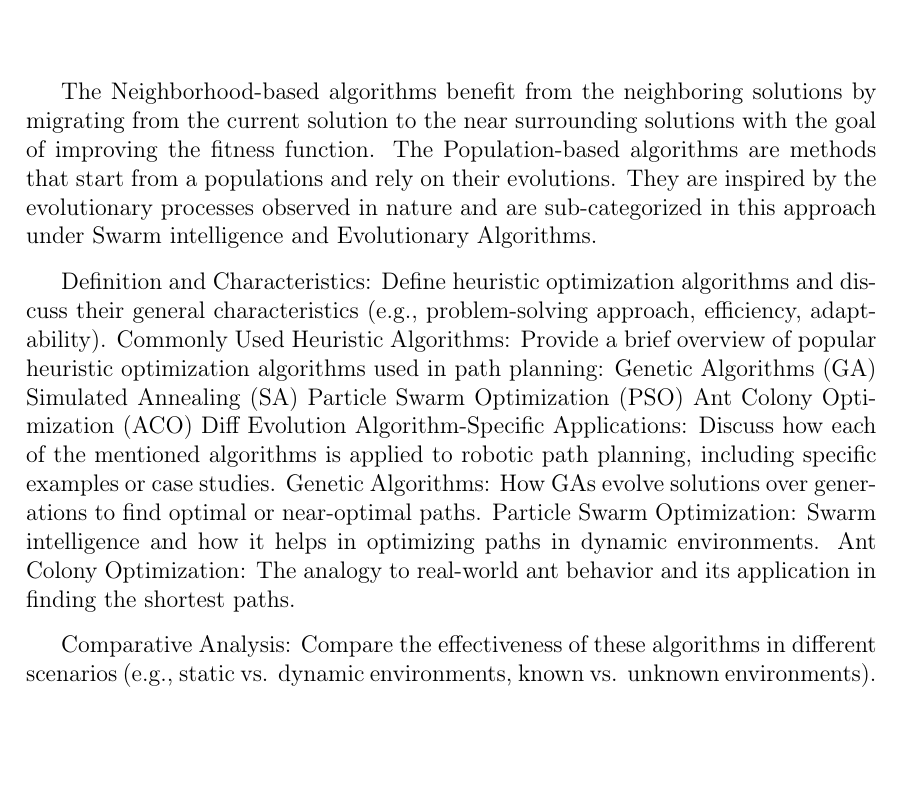
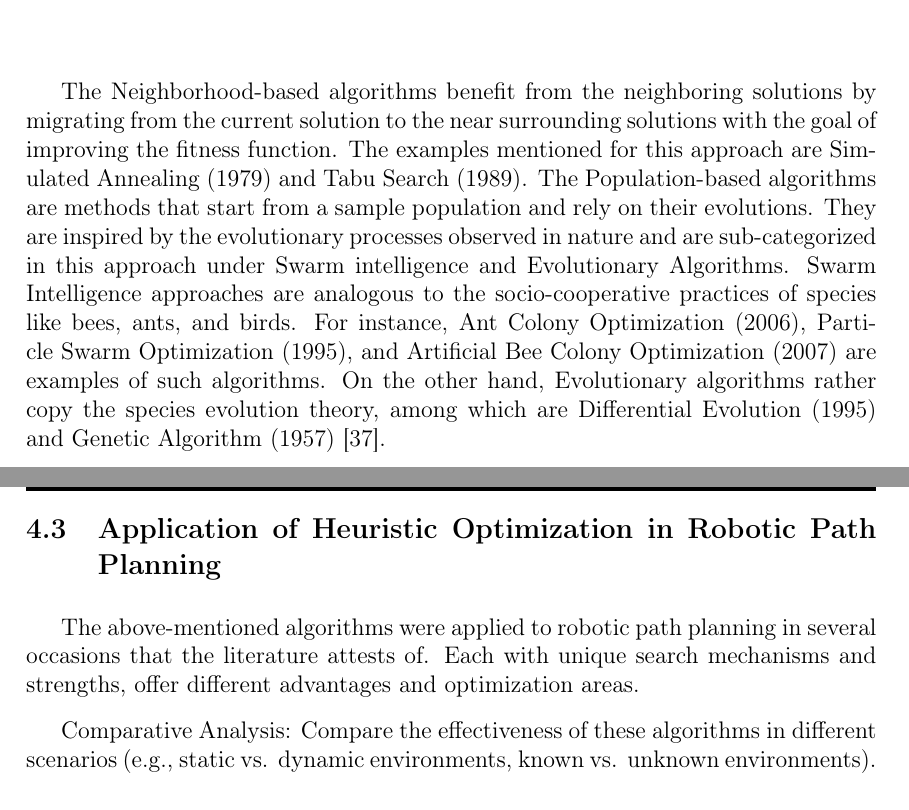
Before and after one commit to IlefatKion/Thesis, a LaTeX thesis (main.tex, which reads chapters/chap1.tex): part of page 49 of 60 before the commit and two parts of pages 49 and 50 of 60 after it, the two joined at a grey line, cut so that both start at the same text, the shorter picture padded with empty space. Compiled offline with pdfLaTeX.

Commit message:
optimization - applications incomplete

```diff
--- a/chapters/chap1.tex
+++ b/chapters/chap1.tex
@@ -855,25 +857,22 @@ as given by the tree graph in Figure \ref{Tree}
 \end{figure}
 
 The Neighborhood-based algorithms benefit from the neighboring solutions by migrating from the current solution to
-the near surrounding solutions with the goal of improving the fitness function.
-The Population-based algorithms are methods that start from a populations and rely on their evolutions.
-They are inspired by the evolutionary processes observed in nature and are sub-categorized in this approach under Swarm intelligence
-and Evolutionary Algorithms.
+the near surrounding solutions with the goal of improving the fitness function. The examples mentioned for this
+approach are Simulated Annealing (1979) and Tabu Search (1989).
+The Population-based algorithms are methods that start from a sample population and rely on their evolutions.
+They are inspired by the evolutionary processes observed in nature and are sub-categorized in this approach under
+Swarm intelligence and Evolutionary Algorithms.
+Swarm Intelligence approaches are analogous to the socio-cooperative practices of species like bees, ants, and birds.
+For instance, Ant Colony Optimization (2006), Particle Swarm Optimization (1995), and Artificial Bee Colony Optimization (2007)
+are examples of such algorithms.
+On the other hand, Evolutionary algorithms rather copy the species evolution theory, among which are Differential Evolution (1995)
+and Genetic Algorithm (1957) \cite{R37}.
+
+\subsection{Application of Heuristic Optimization in Robotic Path Planning}
+The above-mentioned algorithms were applied to robotic path planning in several occasions that the literature attests of.
+Each with unique search mechanisms and strengths, offer different advantages and optimization areas.
 
 
-Definition and Characteristics: Define heuristic optimization algorithms and discuss their general characteristics (e.g., problem-solving approach,
-efficiency, adaptability).
-Commonly Used Heuristic Algorithms: Provide a brief overview of popular heuristic optimization algorithms used in path planning:
-Genetic Algorithms (GA)
-Simulated Annealing (SA)
-Particle Swarm Optimization (PSO)
-Ant Colony Optimization (ACO)
-Diff Evolution
-%Application of Heuristic Optimization in Robotic Path Planning
-Algorithm-Specific Applications: Discuss how each of the mentioned algorithms is applied to robotic path planning, including specific examples or case studies.
-Genetic Algorithms: How GAs evolve solutions over generations to find optimal or near-optimal paths.
-Particle Swarm Optimization: Swarm intelligence and how it helps in optimizing paths in dynamic environments.
-Ant Colony Optimization: The analogy to real-world ant behavior and its application in finding the shortest paths.
 
 %advantages & limitations in discussion:
 Comparative Analysis: Compare the effectiveness of these algorithms in different scenarios (e.g., static vs. dynamic environments, known vs. unknown environments).
```
Also changed, not shown: main.pdf, chapters/chap1.tex (2 more changed lines), 6 other files.
